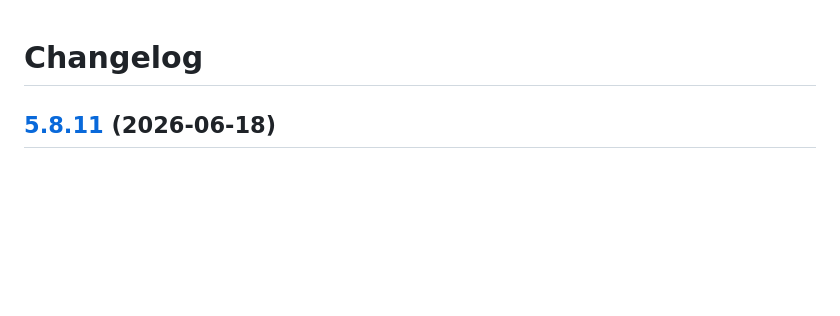
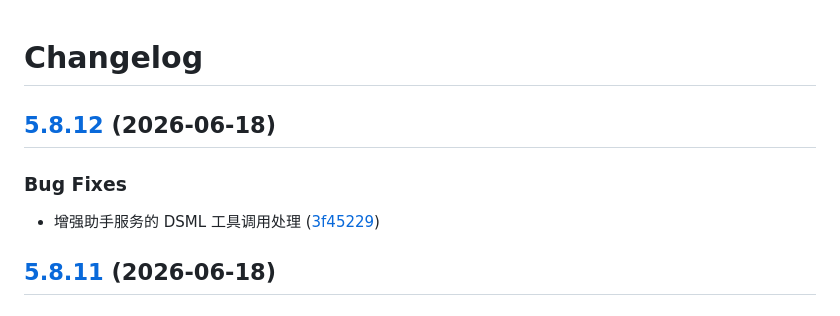
Before and after one commit to dhr2333/Beancount-Trans-Backend, a Markdown page: CHANGELOG.md, the part around the change. GitHub-like rendering; blank space fills up the shorter version.

Commit message:
chore(release): 5.8.12
## [5.8.12](https://github.com/dhr2333/Beancount-Trans-Backend/compare/5.8.11...5.8.12) (2026-06-18)

### Bug Fixes

* 增强助手服务的 DSML 工具调用处理 ([3f45229](https://github.com/dhr2333/Beancount-Trans-Backend/commit/3f45229525082bfbb5b83b07cf2cd05cb379c55b))

```diff
--- a/CHANGELOG.md
+++ b/CHANGELOG.md
@@ -1,4 +1,10 @@
 # Changelog
+
+## [5.8.12](https://github.com/dhr2333/Beancount-Trans-Backend/compare/5.8.11...5.8.12) (2026-06-18)
+
+### Bug Fixes
+
+* 增强助手服务的 DSML 工具调用处理 ([3f45229](https://github.com/dhr2333/Beancount-Trans-Backend/commit/3f45229525082bfbb5b83b07cf2cd05cb379c55b))
 
 ## [5.8.11](https://github.com/dhr2333/Beancount-Trans-Backend/compare/5.8.10...5.8.11) (2026-06-18)
 
```
